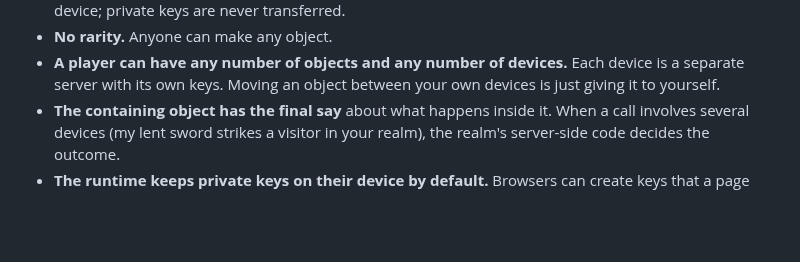
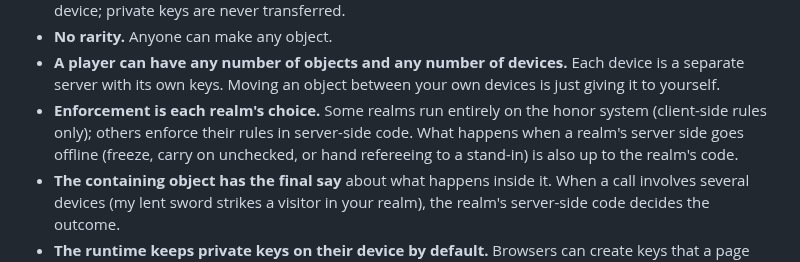
Before and after one commit to freeideas/EndlessMind, a Markdown page: BRAINSTORM.md, the part around the change. GitHub-like rendering; blank space fills up the shorter version.

Commit message:
Brainstorm: enforcement level is each realm's choice
Co-Authored-By: Claude Opus 5.5 <noreply@anthropic.com>

```diff
--- a/BRAINSTORM.md
+++ b/BRAINSTORM.md
@@ -21,6 +21,7 @@ A massively multiplayer world where both the code and the running of that code a
 - **A key pair lives on exactly one device.** Giving an object creates a new key pair on the receiver's device; private keys are never transferred.
 - **No rarity.** Anyone can make any object.
 - **A player can have any number of objects and any number of devices.** Each device is a separate server with its own keys. Moving an object between your own devices is just giving it to yourself.
+- **Enforcement is each realm's choice.** Some realms run entirely on the honor system (client-side rules only); others enforce their rules in server-side code. What happens when a realm's server side goes offline (freeze, carry on unchecked, or hand refereeing to a stand-in) is also up to the realm's code.
 - **The containing object has the final say** about what happens inside it. When a call involves several devices (my lent sword strikes a visitor in your realm), the realm's server-side code decides the outcome.
 - **The runtime keeps private keys on their device by default.** Browsers can create keys that a page can use but never export, so the one-device rule is true unless someone deliberately works around it.
 - **The server is small enough to clone and run.** Many interchangeable servers, none in charge.
```
